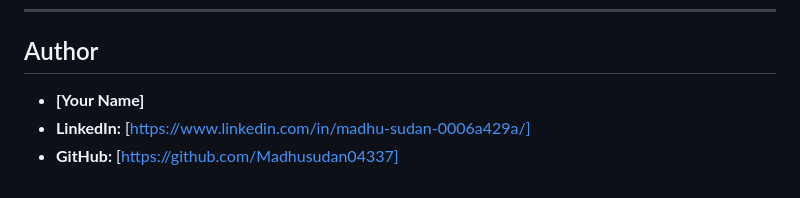
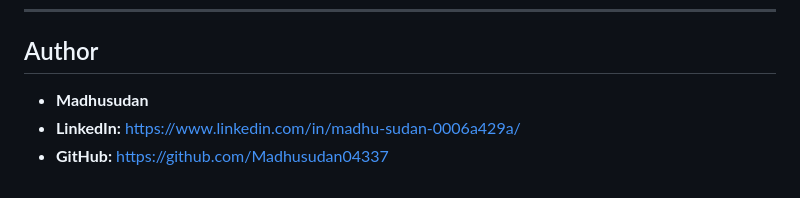
Before and after one commit to Madhusudan04337/Nexila-Technologies_sp, a Markdown page: README.md, the part around the change. Drawn GitHub-style.

Commit message:
Add project README.md

```diff
--- a/README.md
+++ b/README.md
@@ -128,6 +128,6 @@ This project is for educational and portfolio purposes only. It is a clone of a
 
 ## Author
 
-* **[Your Name]**
-* **LinkedIn:** [https://www.linkedin.com/in/madhu-sudan-0006a429a/]
-* **GitHub:** [https://github.com/Madhusudan04337]
+* **Madhusudan**
+* **LinkedIn:** https://www.linkedin.com/in/madhu-sudan-0006a429a/
+* **GitHub:** https://github.com/Madhusudan04337
```
